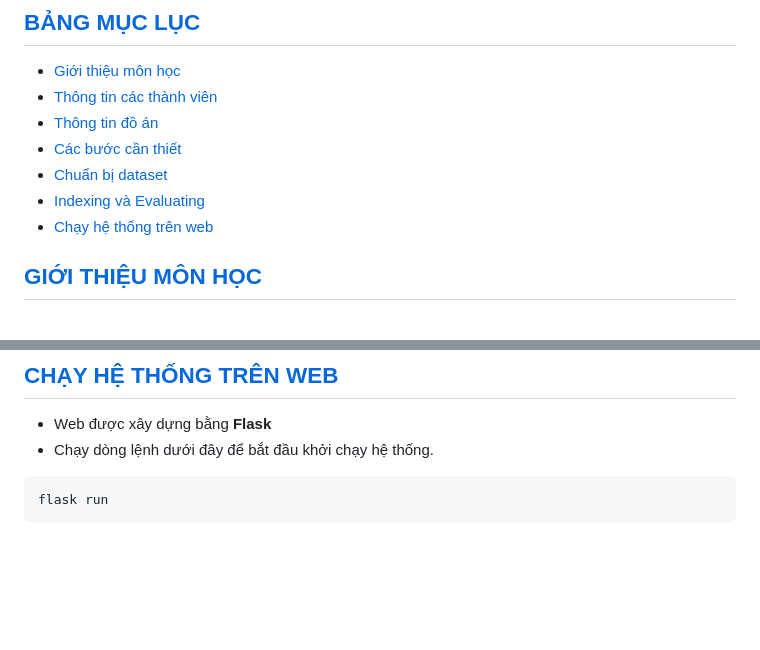
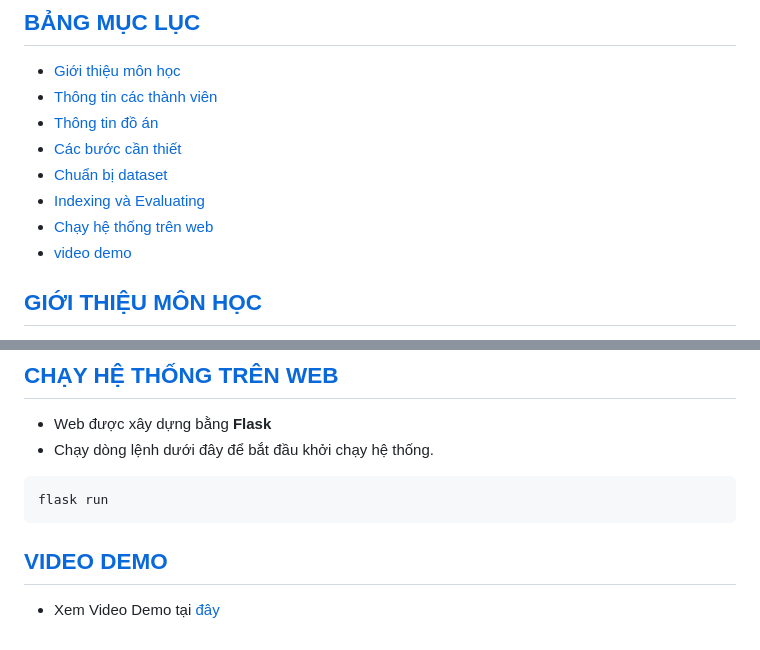
Before and after one commit to vonam007/CS336.O11.KHCL, a Markdown page: README.md, 2 parts joined by grey strips. GitHub-like rendering; blank space fills up the shorter version.

````diff
--- a/README.md
+++ b/README.md
@@ -18,6 +18,7 @@
 * [Chuẩn bị dataset](#chuẩn-bị-dataset)
 * [Indexing và Evaluating](#indexing-và-evaluating)
 * [Chạy hệ thống trên web](#chạy-hệ-thống-trên-web)
+* [video demo](#video-demo)
 
 ## [GIỚI THIỆU MÔN HỌC](#top)
 * **Tên môn học:** Truy vấn thông tin đa phương tiện - Multimedia Information Retrieval
@@ -226,3 +227,6 @@ pip install -r requirements.txt
 ```bash
 flask run
 ```
+
+## [VIDEO DEMO](#top)
+* Xem Video Demo tại [đây]()
````
